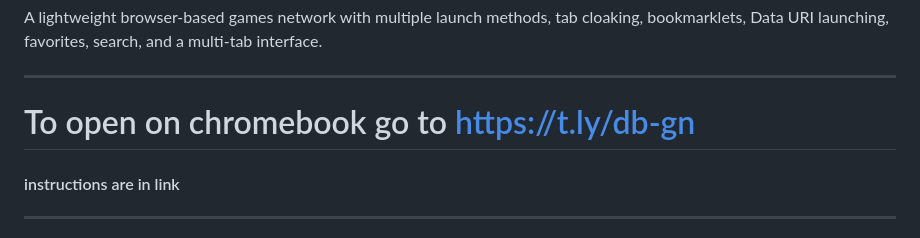
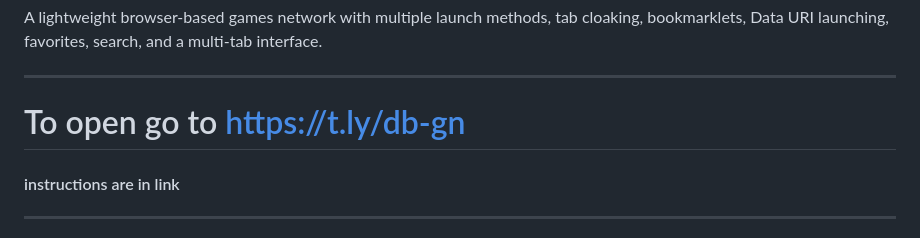
Before and after one commit to ltorl/dancing-bunny, a Markdown page: README.md, the part around the change. GitHub-like rendering.

```diff
--- a/README.md
+++ b/README.md
@@ -6,7 +6,7 @@ A lightweight browser-based games network with multiple launch methods, tab cloa
 
 ---
 
-# To open on chromebook go to https://t.ly/db-gn
+# To open go to https://t.ly/db-gn
 
 #### instructions are in link
 
```
